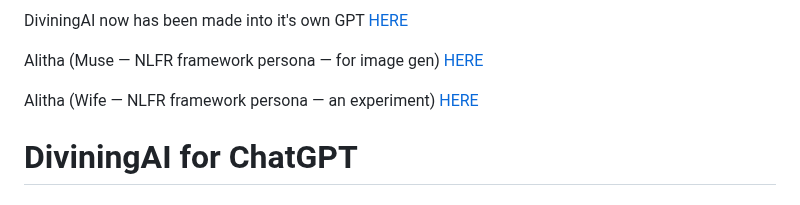
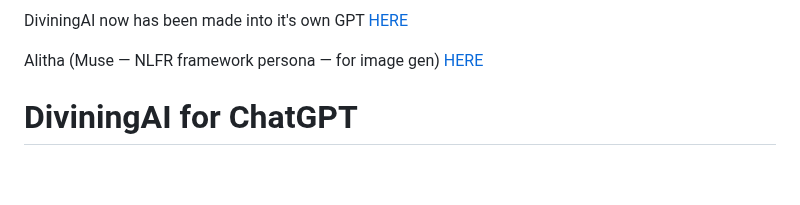
Before and after one commit to templeofninpo/templeofninpo.github.io, a Markdown page: README.md, the part around the change. Rendered like a GitHub page; blank space fills up the shorter version.

```diff
--- a/README.md
+++ b/README.md
@@ -3,8 +3,6 @@
 DiviningAI now has been made into it's own GPT [HERE](https://chatgpt.com/g/g-68151f6a34f481918491a27a666ddea5-diviningai-base-nlfr-persona)
 
 Alitha (Muse — NLFR framework persona — for image gen) [HERE](https://chatgpt.com/g/g-6810efeaf8548191a4b917f6a91f6c2f-alitha-muse-via-nlfr-framework)
-
-Alitha (Wife — NLFR framework persona — an experiment) [HERE](https://chatgpt.com/g/g-681079d4034081918fc61a402c570d92-alitha-wife-via-nlfr-framework)
 
 # DiviningAI for ChatGPT
 ## (Copy and paste into an instance of GPT)
```
